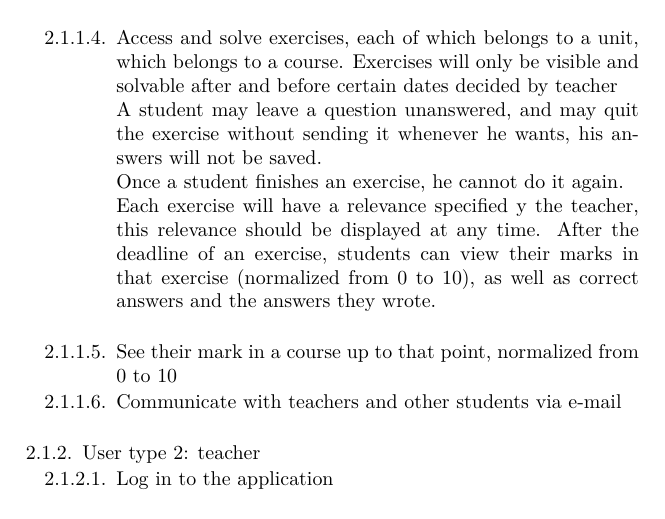
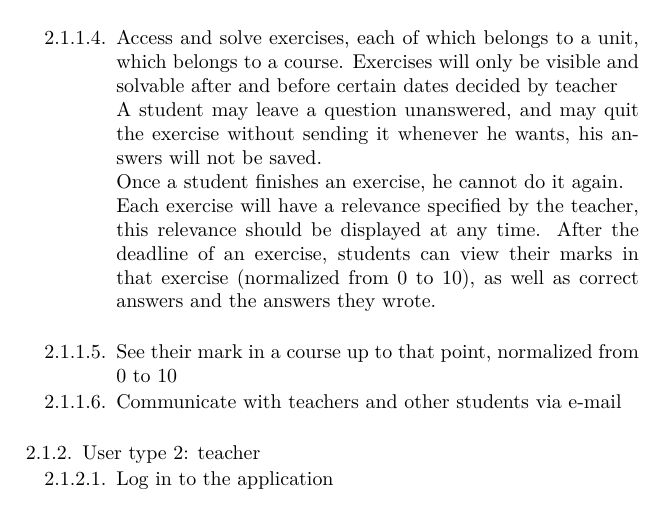
Before and after one commit to luciaasen/padsof, a LaTeX document (p1/requisitos.tex): part of page 2 of 4, cut so that both start at the same text. Compiled offline with pdfLaTeX.

Commit message:
quiero ver si git reconoce q hemos hecho cambios compatibles sobre el mismo fichero

```diff
--- a/p1/requisitos.tex
+++ b/p1/requisitos.tex
@@ -44,7 +44,7 @@
 				\item Access and solve exercises, each of which belongs to a unit, which belongs to a course. Exercises will only be visible and solvable after and before certain dates decided by teacher \\
 				A student may leave a question unanswered, and may quit the exercise without sending it whenever he wants, his answers will not be saved.\\
 				Once a student finishes an exercise, he cannot do it again. \\
-				Each exercise will have a relevance specified y the teacher, this relevance should be displayed at any time.
+				Each exercise will have a relevance specified by the teacher, this relevance should be displayed at any time.
 				After the deadline of an exercise, students can view their marks in that exercise (normalized from 0 to 10), as well as correct answers and the answers they wrote.\\
 				\item See their mark in a course up to that point, normalized from 0 to 10
 				\item Communicate with teachers and other students via e-mail		\\
```
Also changed, not shown: p1/requisitos.pdf, 3 other files.
